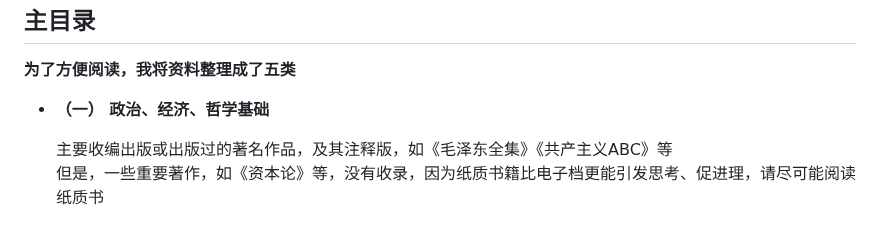
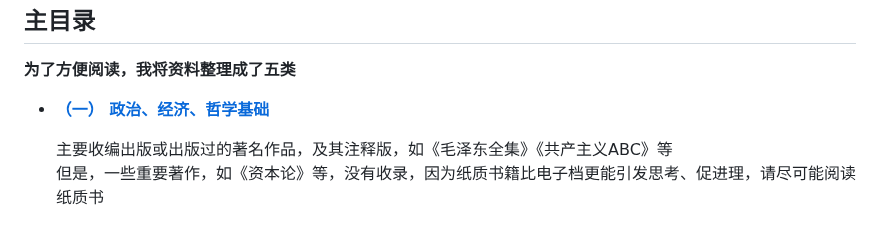
Before and after one commit to ALRCMt/H.C.S.R., a Markdown page: README.md, the part around the change. Drawn GitHub-style.

Commit message:
序
Signed-off-by: ALRCMt <1423104595@qq.com>

```diff
--- a/README.md
+++ b/README.md
@@ -51,7 +51,7 @@
 
  **为了方便阅读，我将资料整理成了五类**
 
-- **（一） 政治、经济、哲学基础**
+ - [ **（一） 政治、经济、哲学基础**](政治、经济、哲学基础/次级目录1.md)
 
     主要收编出版或出版过的著名作品，及其注释版，如《毛泽东全集》《共产主义ABC》等
     <br />但是，一些重要著作，如《资本论》等，没有收录，因为纸质书籍比电子档更能引发思考、促进理，请尽可能阅读纸质书
```
